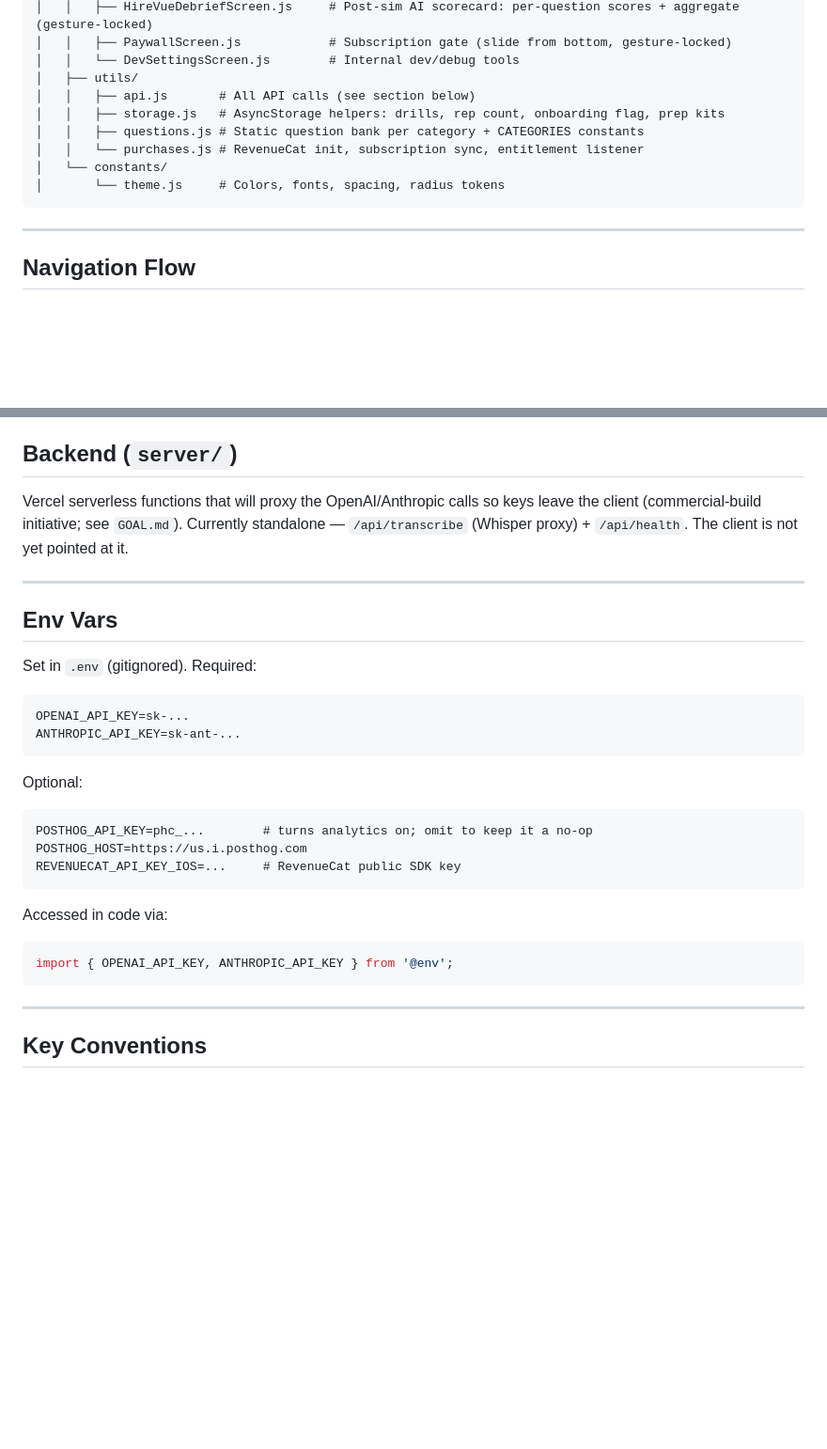
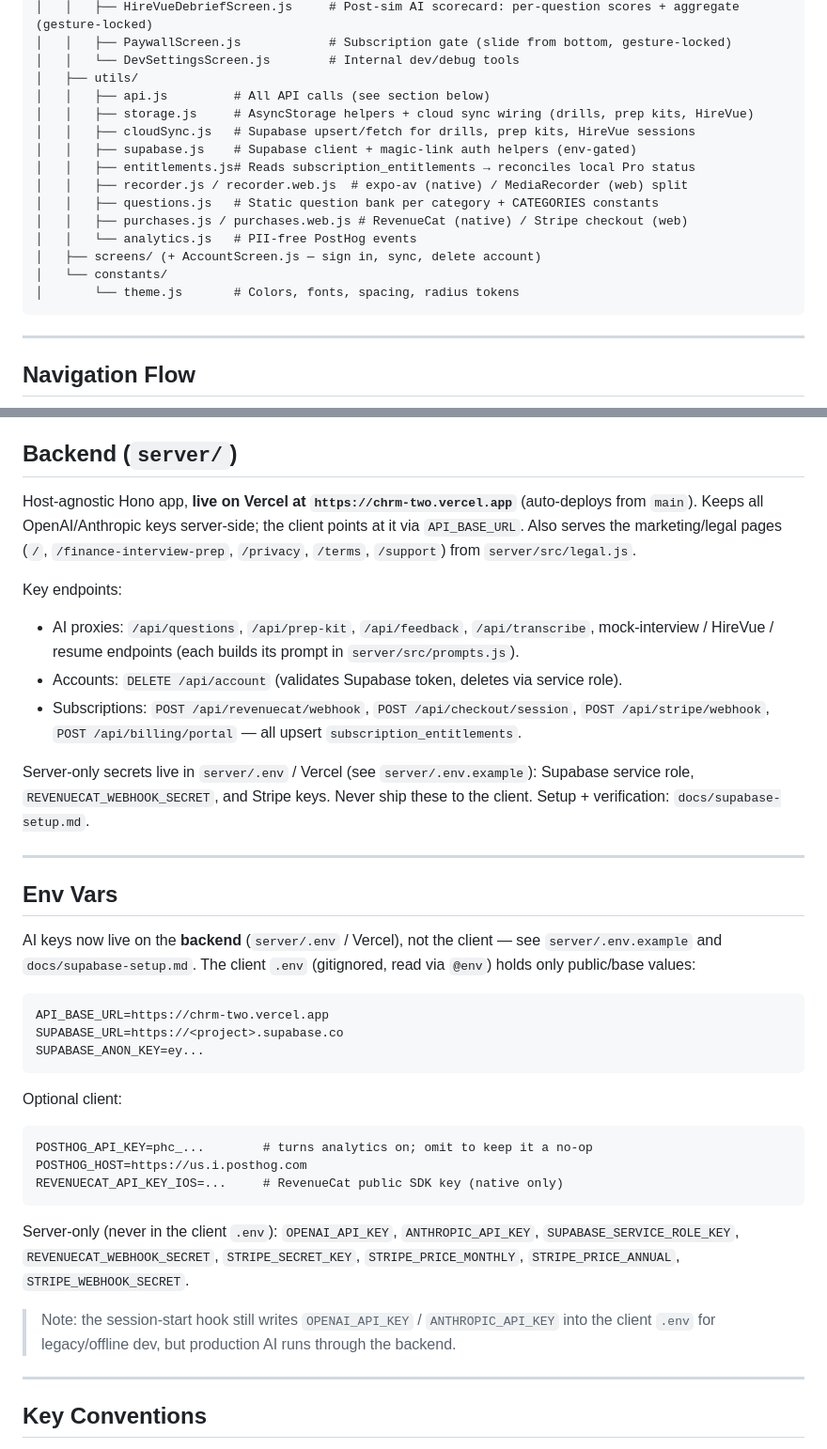
Before and after one commit to caseyraffone/chrm, a Markdown page: CLAUDE.md, 2 parts joined by grey strips. Shown at 94% size. GitHub-like rendering; blank space fills up the shorter version.

````diff
--- a/CLAUDE.md
+++ b/CLAUDE.md
@@ -101,12 +121,18 @@ chrm/
 │   │   ├── PaywallScreen.js            # Subscription gate (slide from bottom, gesture-locked)
 │   │   └── DevSettingsScreen.js        # Internal dev/debug tools
 │   ├── utils/
-│   │   ├── api.js       # All API calls (see section below)
-│   │   ├── storage.js   # AsyncStorage helpers: drills, rep count, onboarding flag, prep kits
-│   │   ├── questions.js # Static question bank per category + CATEGORIES constants
-│   │   └── purchases.js # RevenueCat init, subscription sync, entitlement listener
+│   │   ├── api.js         # All API calls (see section below)
+│   │   ├── storage.js     # AsyncStorage helpers + cloud sync wiring (drills, prep kits, HireVue)
+│   │   ├── cloudSync.js   # Supabase upsert/fetch for drills, prep kits, HireVue sessions
+│   │   ├── supabase.js    # Supabase client + magic-link auth helpers (env-gated)
+│   │   ├── entitlements.js# Reads subscription_entitlements → reconciles local Pro status
+│   │   ├── recorder.js / recorder.web.js  # expo-av (native) / MediaRecorder (web) split
+│   │   ├── questions.js   # Static question bank per category + CATEGORIES constants
+│   │   ├── purchases.js / purchases.web.js # RevenueCat (native) / Stripe checkout (web)
+│   │   └── analytics.js   # PII-free PostHog events
+│   ├── screens/ (+ AccountScreen.js — sign in, sync, delete account)
 │   └── constants/
-│       └── theme.js     # Colors, fonts, spacing, radius tokens
+│       └── theme.js       # Colors, fonts, spacing, radius tokens
 ```
 
 ---
@@ -296,33 +335,53 @@ Rule: events only, never transcripts/names/emails.
 
 ## Backend (`server/`)
 
-Vercel serverless functions that will proxy the OpenAI/Anthropic calls so keys
-leave the client (commercial-build initiative; see `GOAL.md`). Currently
-standalone — `/api/transcribe` (Whisper proxy) + `/api/health`. The client is
-not yet pointed at it.
+Host-agnostic Hono app, **live on Vercel at `https://chrm-two.vercel.app`**
+(auto-deploys from `main`). Keeps all OpenAI/Anthropic keys server-side; the
+client points at it via `API_BASE_URL`. Also serves the marketing/legal pages
+(`/`, `/finance-interview-prep`, `/privacy`, `/terms`, `/support`) from
+`server/src/legal.js`.
+
+Key endpoints:
+- AI proxies: `/api/questions`, `/api/prep-kit`, `/api/feedback`, `/api/transcribe`,
+  mock-interview / HireVue / resume endpoints (each builds its prompt in
+  `server/src/prompts.js`).
+- Accounts: `DELETE /api/account` (validates Supabase token, deletes via service role).
+- Subscriptions: `POST /api/revenuecat/webhook`, `POST /api/checkout/session`,
+  `POST /api/stripe/webhook`, `POST /api/billing/portal` — all upsert
+  `subscription_entitlements`.
+
+Server-only secrets live in `server/.env` / Vercel (see `server/.env.example`):
+Supabase service role, `REVENUECAT_WEBHOOK_SECRET`, and Stripe keys. Never ship
+these to the client. Setup + verification: `docs/supabase-setup.md`.
 
 ---
 
 ## Env Vars
 
-Set in `.env` (gitignored). Required:
+AI keys now live on the **backend** (`server/.env` / Vercel), not the client —
+see `server/.env.example` and `docs/supabase-setup.md`. The client `.env`
+(gitignored, read via `@env`) holds only public/base values:
 
 ```
-OPENAI_API_KEY=sk-...
-ANTHROPIC_API_KEY=sk-ant-...
+API_BASE_URL=https://chrm-two.vercel.app
+SUPABASE_URL=https://<project>.supabase.co
+SUPABASE_ANON_KEY=ey...
 ```
 
-Optional:
+Optional client:
 ```
 POSTHOG_API_KEY=phc_...        # turns analytics on; omit to keep it a no-op
 POSTHOG_HOST=https://us.i.posthog.com
-REVENUECAT_API_KEY_IOS=...     # RevenueCat public SDK key
+REVENUECAT_API_KEY_IOS=...     # RevenueCat public SDK key (native only)
 ```
 
-Accessed in code via:
-```js
-import { OPENAI_API_KEY, ANTHROPIC_API_KEY } from '@env';
-```
+Server-only (never in the client `.env`): `OPENAI_API_KEY`, `ANTHROPIC_API_KEY`,
+`SUPABASE_SERVICE_ROLE_KEY`, `REVENUECAT_WEBHOOK_SECRET`, `STRIPE_SECRET_KEY`,
+`STRIPE_PRICE_MONTHLY`, `STRIPE_PRICE_ANNUAL`, `STRIPE_WEBHOOK_SECRET`.
+
+> Note: the session-start hook still writes `OPENAI_API_KEY` / `ANTHROPIC_API_KEY`
+> into the client `.env` for legacy/offline dev, but production AI runs through
+> the backend.
 
 ---
 
````
Also changed, not shown: other parts of CLAUDE.md (+58 -25 lines), GOAL.md (+38 -14 lines).
